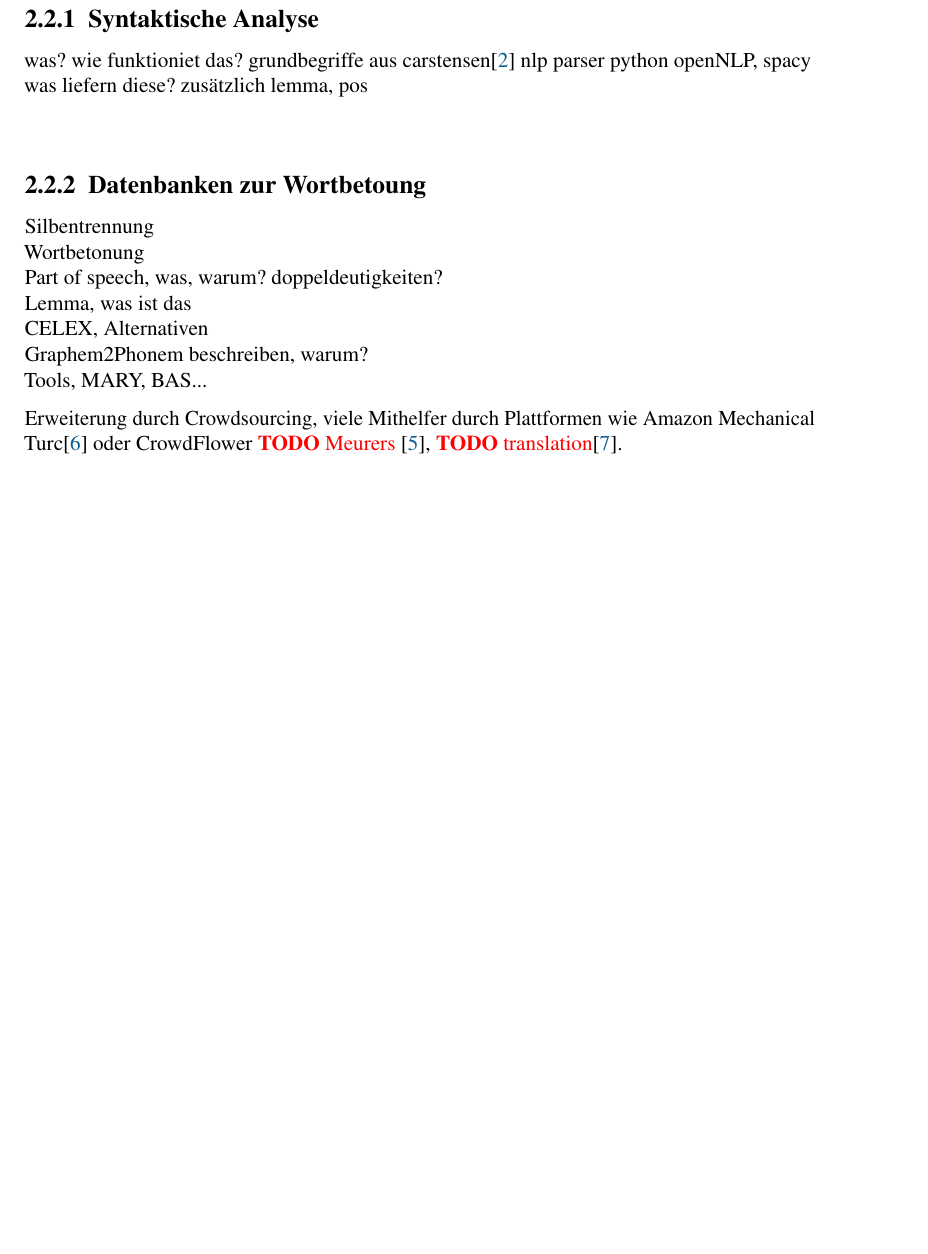
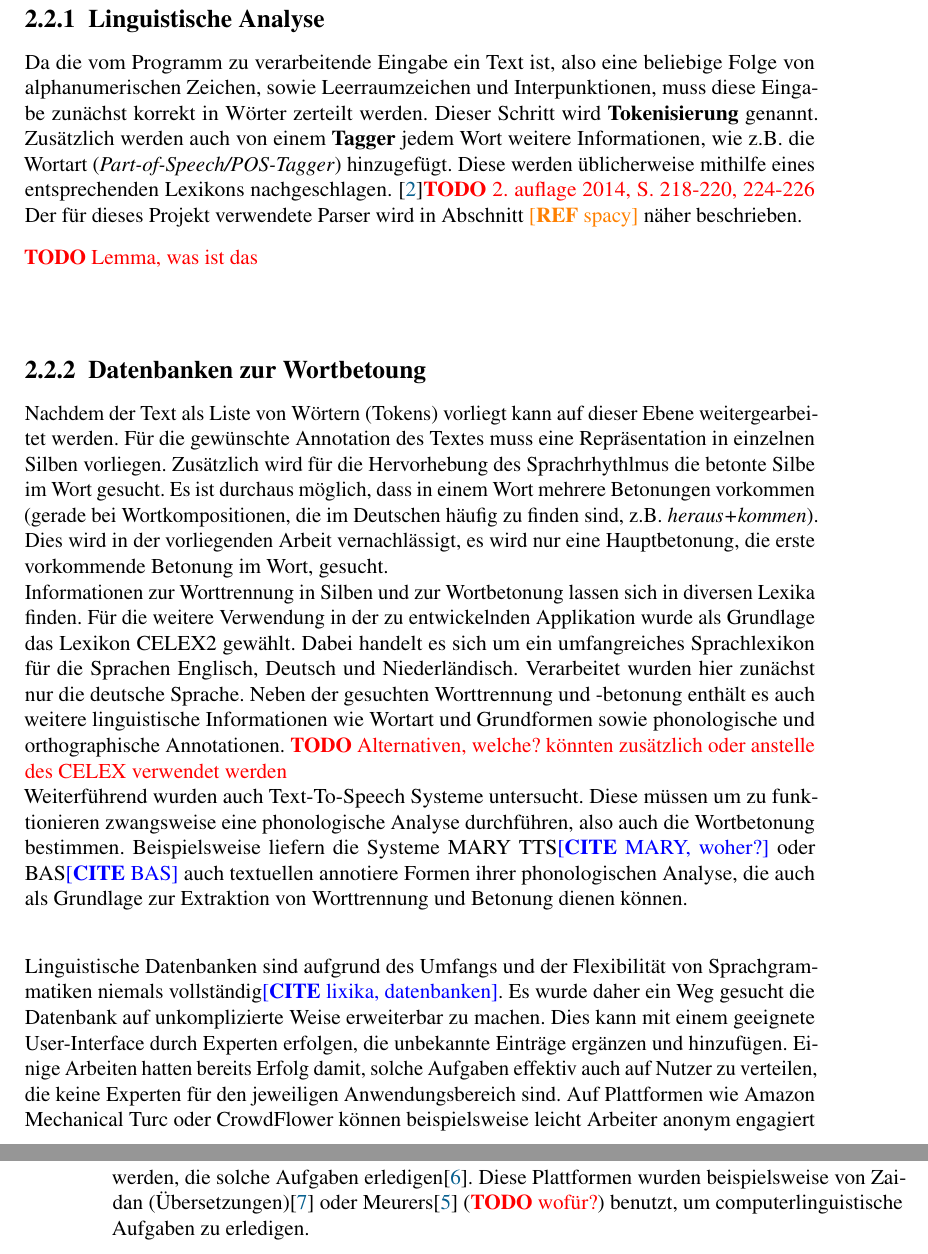
Before and after one commit to oliverbrehm/LinguisticTextAnnotation, a LaTeX thesis (thesis/thesis.tex, which reads thesis/chapters/forschung.tex): part of page 13 of 41 before the commit and two parts of pages 13 and 14 of 41 after it, the two joined at a grey line, cut so that both start at the same text, the shorter picture padded with empty space. Compiled offline with pdfLaTeX.

```diff
--- a/thesis/chapters/forschung.tex
+++ b/thesis/chapters/forschung.tex
@@ -39,23 +39,19 @@
 
 Um das Ziel einer automatischen Analyse und Annotation beliebiger Texte zu realisieren, werden computerlinguistisch vor Allem die folgenden zwei Schritte untersucht:
 \begin{enumerate}
-	\item Syntaktische Analyse (Zerlegung des Texts in Sätze und Wörter)
+	\item Linguistische Analyse (Zerlegung des Texts Wörter)
 	\item Nachschlagen der Betonungsmuster in einer Datenbank
 \end{enumerate}
 
-\subsection{Syntaktische Analyse}
-was? wie funktioniet das?
-grundbegriffe aus carstensen\cite{Carstensen2009}
-nlp parser python openNLP, spacy\\
-was liefern diese? zusätzlich lemma, pos\\
+\subsection{Linguistische Analyse}
+Da die vom Programm zu verarbeitende Eingabe ein Text ist, also eine beliebige Folge von alphanumerischen Zeichen, sowie Leerraumzeichen und Interpunktionen, muss diese Eingabe zunächst korrekt in Wörter zerteilt werden. Dieser Schritt wird \textbf{Tokenisierung} genannt. Zusätzlich werden auch von einem \textbf{Tagger} jedem Wort weitere Informationen, wie z.B. die Wortart (\textit{Part-of-Speech/POS-Tagger}) hinzugefügt. Diese werden üblicherweise mithilfe eines entsprechenden Lexikons nachgeschlagen. \cite{Carstensen2009}\todo{2. auflage 2014, S. 218-220, 224-226} Der für dieses Projekt verwendete Parser wird in Abschnitt \toref{spacy} näher beschrieben.
+
+\todo{Lemma, was ist das}\\
 
 \subsection{Datenbanken zur Wortbetoung}
-Silbentrennung\\
-Wortbetonung\\
-Part of speech, was, warum? doppeldeutigkeiten?\\
-Lemma, was ist das\\
-CELEX, Alternativen\\
-Graphem2Phonem beschreiben, warum?\\
-Tools, MARY, BAS...
+Nachdem der Text als Liste von Wörtern (Tokens) vorliegt kann auf dieser Ebene weitergearbeitet werden. Für die gewünschte Annotation des Textes muss eine Repräsentation in einzelnen Silben vorliegen. Zusätzlich wird für die Hervorhebung des Sprachrhythlmus die betonte Silbe im Wort gesucht. Es ist durchaus möglich, dass in einem Wort mehrere Betonungen vorkommen (gerade bei Wortkompositionen, die im Deutschen häufig zu finden sind, z.B. \textit{heraus+kommen}). Dies wird in der vorliegenden Arbeit vernachlässigt, es wird nur eine Hauptbetonung, die erste vorkommende Betonung im Wort, gesucht.\\
+Informationen zur Worttrennung in Silben und zur Wortbetonung lassen sich in diversen Lexika finden. Für die weitere Verwendung in der zu entwickelnden Applikation wurde als Grundlage das Lexikon CELEX2 gewählt. Dabei handelt es sich um ein umfangreiches Sprachlexikon für die Sprachen Englisch, Deutsch und Niederländisch. Verarbeitet wurden hier zunächst nur die deutsche Sprache. Neben der gesuchten Worttrennung und -betonung enthält es auch weitere linguistische Informationen wie Wortart und Grundformen sowie phonologische und orthographische Annotationen.
+\todo{Alternativen, welche? könnten zusätzlich oder anstelle des CELEX verwendet werden}\\
+Weiterführend wurden auch Text-To-Speech Systeme untersucht. Diese müssen um zu funktionieren zwangsweise eine phonologische Analyse durchführen, also auch die Wortbetonung bestimmen. Beispielsweise liefern die Systeme MARY TTS\tocite{MARY, woher?} oder BAS\tocite{BAS} auch textuellen annotiere Formen ihrer phonologischen Analyse, die auch als Grundlage zur Extraktion von Worttrennung und Betonung dienen können.\\
 
-Erweiterung durch Crowdsourcing, viele Mithelfer durch Plattformen wie Amazon Mechanical Turc\cite{Snow2008} oder CrowdFlower \todo{Meurers} \cite{Meurers2015}, \todo{translation}\cite{Zaidan2011}.
+Linguistische Datenbanken sind aufgrund des Umfangs und der Flexibilität von Sprachgrammatiken niemals vollständig\tocite{lixika, datenbanken}. Es wurde daher ein Weg gesucht die Datenbank auf unkomplizierte Weise erweiterbar zu machen. Dies kann mit einem geeignete User-Interface durch Experten erfolgen, die unbekannte Einträge ergänzen und hinzufügen. Einige Arbeiten hatten bereits Erfolg damit, solche Aufgaben effektiv auch auf Nutzer zu verteilen, die keine Experten für den jeweiligen Anwendungsbereich sind. Auf Plattformen wie Amazon Mechanical Turc oder CrowdFlower können beispielsweise leicht Arbeiter anonym engagiert werden, die solche Aufgaben erledigen\cite{Snow2008}. Diese Plattformen wurden beispielsweise von Zaidan (Übersetzungen)\cite{Zaidan2011} oder Meurers\cite{Meurers2015} (\todo{wofür?}) benutzt, um computerlinguistische Aufgaben zu erledigen.
```
Also changed, not shown: 1 other file.
